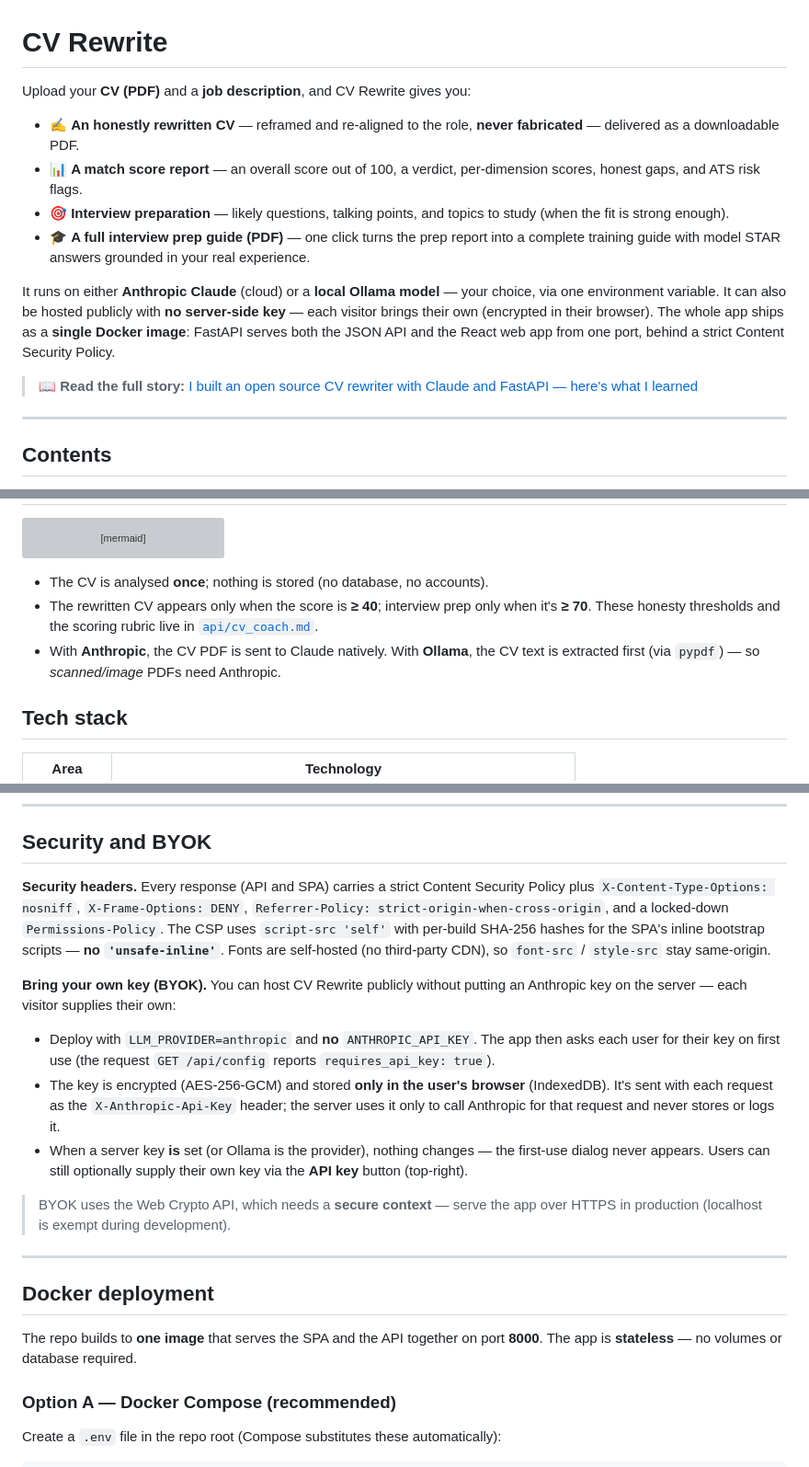
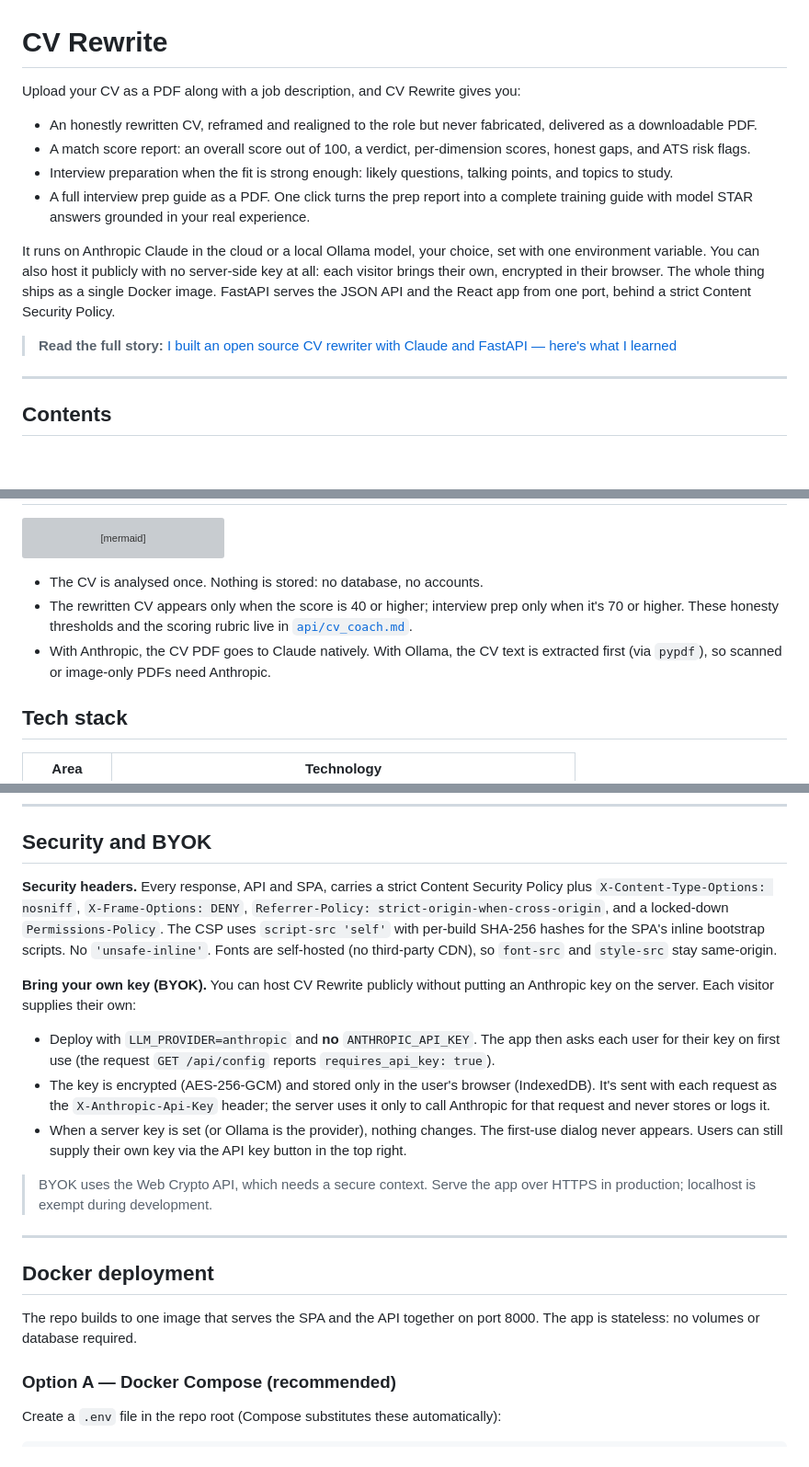
Before and after one commit to sajanv88/cv-rewrite, a Markdown page: README.md, 3 parts joined by grey strips. Shown at 92% size. Drawn GitHub-style; blank space fills up the shorter version; grey boxes are pictures that could not be loaded.

````diff
--- a/README.md
+++ b/README.md
@@ -1,23 +1,15 @@
 # CV Rewrite
 
-Upload your **CV (PDF)** and a **job description**, and CV Rewrite gives you:
+Upload your CV as a PDF along with a job description, and CV Rewrite gives you:
 
-- ✍️ **An honestly rewritten CV** — reframed and re-aligned to the role, **never
-  fabricated** — delivered as a downloadable PDF.
-- 📊 **A match score report** — an overall score out of 100, a verdict, per-dimension
-  scores, honest gaps, and ATS risk flags.
-- 🎯 **Interview preparation** — likely questions, talking points, and topics to study
-  (when the fit is strong enough).
-- 🎓 **A full interview prep guide (PDF)** — one click turns the prep report into a
-  complete training guide with model STAR answers grounded in your real experience.
+- An honestly rewritten CV, reframed and realigned to the role but never fabricated, delivered as a downloadable PDF.
+- A match score report: an overall score out of 100, a verdict, per-dimension scores, honest gaps, and ATS risk flags.
+- Interview preparation when the fit is strong enough: likely questions, talking points, and topics to study.
+- A full interview prep guide as a PDF. One click turns the prep report into a complete training guide with model STAR answers grounded in your real experience.
 
-It runs on either **Anthropic Claude** (cloud) or a **local Ollama model** — your
-choice, via one environment variable. It can also be hosted publicly with **no
-server-side key** — each visitor brings their own (encrypted in their browser).
-The whole app ships as a **single Docker image**: FastAPI serves both the JSON API
-and the React web app from one port, behind a strict Content Security Policy.
+It runs on Anthropic Claude in the cloud or a local Ollama model, your choice, set with one environment variable. You can also host it publicly with no server-side key at all: each visitor brings their own, encrypted in their browser. The whole thing ships as a single Docker image. FastAPI serves the JSON API and the React app from one port, behind a strict Content Security Policy.
 
-> 📖 **Read the full story:** [I built an open source CV rewriter with Claude and FastAPI — here's what I learned](https://medium.com/@sajanvtech/i-built-an-open-source-cv-rewriter-with-claude-and-fastapi-here-is-what-i-learned-f37a8431bc89)
+> **Read the full story:** [I built an open source CV rewriter with Claude and FastAPI — here's what I learned](https://medium.com/@sajanvtech/i-built-an-open-source-cv-rewriter-with-claude-and-fastapi-here-is-what-i-learned-f37a8431bc89)
 
 ---
 
@@ -56,12 +48,9 @@ flowchart LR
     API -->|JSON + base64 PDF| U
 ```
 
-- The CV is analysed **once**; nothing is stored (no database, no accounts).
-- The rewritten CV appears only when the score is **≥ 40**; interview prep only when
-  it's **≥ 70**. These honesty thresholds and the scoring rubric live in
-  [`api/cv_coach.md`](api/cv_coach.md).
-- With **Anthropic**, the CV PDF is sent to Claude natively. With **Ollama**, the CV
-  text is extracted first (via `pypdf`) — so *scanned/image* PDFs need Anthropic.
+- The CV is analysed once. Nothing is stored: no database, no accounts.
+- The rewritten CV appears only when the score is 40 or higher; interview prep only when it's 70 or higher. These honesty thresholds and the scoring rubric live in [`api/cv_coach.md`](api/cv_coach.md).
+- With Anthropic, the CV PDF goes to Claude natively. With Ollama, the CV text is extracted first (via `pypdf`), so scanned or image-only PDFs need Anthropic.
 
 ## Tech stack
 
@@ -168,37 +153,21 @@ Frontend build-time variable:
 
 ## Security and BYOK
 
-**Security headers.** Every response (API and SPA) carries a strict Content
-Security Policy plus `X-Content-Type-Options: nosniff`, `X-Frame-Options: DENY`,
-`Referrer-Policy: strict-origin-when-cross-origin`, and a locked-down
-`Permissions-Policy`. The CSP uses `script-src 'self'` with per-build SHA-256
-hashes for the SPA's inline bootstrap scripts — **no `'unsafe-inline'`**. Fonts
-are self-hosted (no third-party CDN), so `font-src` / `style-src` stay
-same-origin.
+**Security headers.** Every response, API and SPA, carries a strict Content Security Policy plus `X-Content-Type-Options: nosniff`, `X-Frame-Options: DENY`, `Referrer-Policy: strict-origin-when-cross-origin`, and a locked-down `Permissions-Policy`. The CSP uses `script-src 'self'` with per-build SHA-256 hashes for the SPA's inline bootstrap scripts. No `'unsafe-inline'`. Fonts are self-hosted (no third-party CDN), so `font-src` and `style-src` stay same-origin.
 
-**Bring your own key (BYOK).** You can host CV Rewrite publicly without putting an
-Anthropic key on the server — each visitor supplies their own:
+**Bring your own key (BYOK).** You can host CV Rewrite publicly without putting an Anthropic key on the server. Each visitor supplies their own:
 
-- Deploy with `LLM_PROVIDER=anthropic` and **no** `ANTHROPIC_API_KEY`. The app
-  then asks each user for their key on first use (the request `GET /api/config`
-  reports `requires_api_key: true`).
-- The key is encrypted (AES-256-GCM) and stored **only in the user's browser**
-  (IndexedDB). It's sent with each request as the `X-Anthropic-Api-Key` header;
-  the server uses it only to call Anthropic for that request and never stores or
-  logs it.
-- When a server key **is** set (or Ollama is the provider), nothing changes — the
-  first-use dialog never appears. Users can still optionally supply their own key
-  via the **API key** button (top-right).
+- Deploy with `LLM_PROVIDER=anthropic` and **no** `ANTHROPIC_API_KEY`. The app then asks each user for their key on first use (the request `GET /api/config` reports `requires_api_key: true`).
+- The key is encrypted (AES-256-GCM) and stored only in the user's browser (IndexedDB). It's sent with each request as the `X-Anthropic-Api-Key` header; the server uses it only to call Anthropic for that request and never stores or logs it.
+- When a server key is set (or Ollama is the provider), nothing changes. The first-use dialog never appears. Users can still supply their own key via the API key button in the top right.
 
-> BYOK uses the Web Crypto API, which needs a **secure context** — serve the app
-> over HTTPS in production (localhost is exempt during development).
+> BYOK uses the Web Crypto API, which needs a secure context. Serve the app over HTTPS in production; localhost is exempt during development.
 
 ---
 
 ## Docker deployment
 
-The repo builds to **one image** that serves the SPA and the API together on port
-**8000**. The app is **stateless** — no volumes or database required.
+The repo builds to one image that serves the SPA and the API together on port 8000. The app is stateless: no volumes or database required.
 
 ### Option A — Docker Compose (recommended)
 
````
Also changed, not shown: other parts of README.md (+12 -26 lines).
